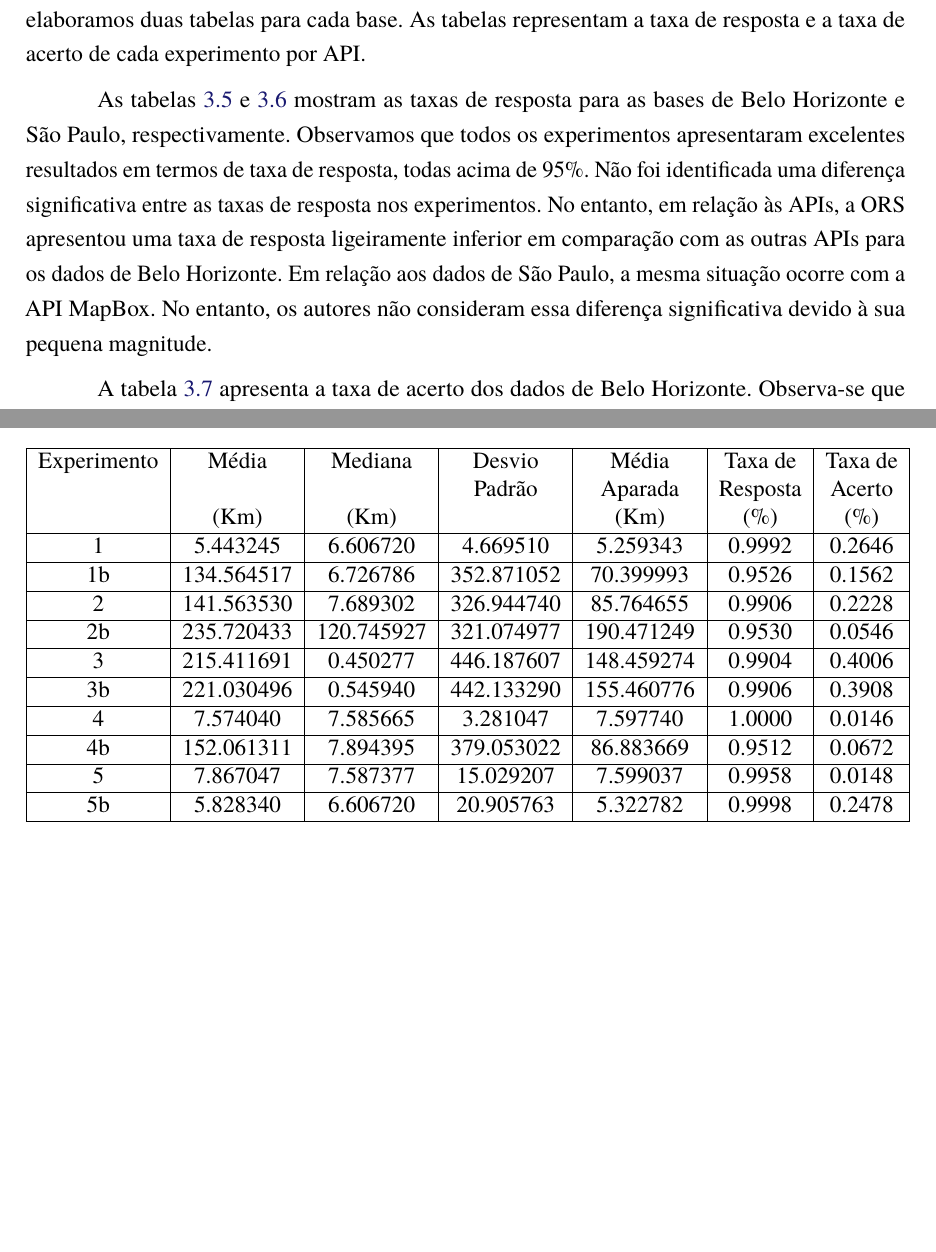
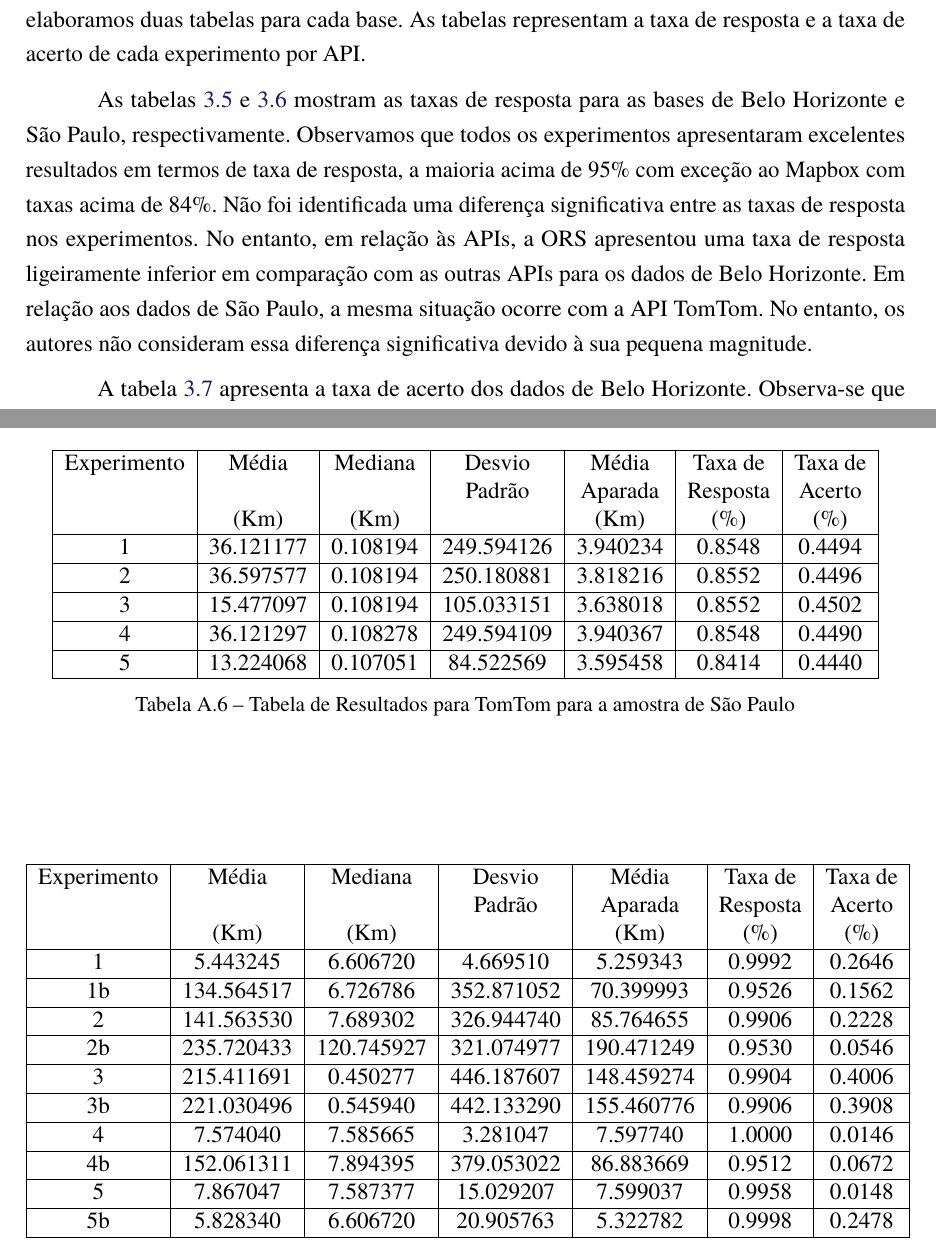
Before and after one commit to rcpsilva/UncertaintyQuantificationForGeocodingServices, a LaTeX thesis (UndergraduateThesis/Monografia.tex, which reads UndergraduateThesis/Capitulos/Cap4-Resultados.tex, UndergraduateThesis/PosTextuais/Anexo.tex): two parts of pages 35 and 55 of 55, joined at a grey line, cut so that both start at the same text, the shorter picture padded with empty space. Compiled offline with pdfLaTeX.

Commit message:
Inserção dos resultados da TomTom para São Paulo

```diff
--- a/UndergraduateThesis/Capitulos/Cap4-Resultados.tex
+++ b/UndergraduateThesis/Capitulos/Cap4-Resultados.tex
@@ -301,7 +301,7 @@ Após a geocodificação dos experimentos, calculamos o erro para cada endereço
 
 Para uma compreensão mais aprofundada dos resultados e uma análise comparativa, elaboramos duas tabelas para cada base. As tabelas representam a taxa de resposta e a taxa de acerto de cada experimento por API.
 
-As tabelas \ref{tab:txRespExpAPIBH} e \ref{tab:txRespExpAPISP} mostram as taxas de resposta para as bases de Belo Horizonte e São Paulo, respectivamente. Observamos que todos os experimentos apresentaram excelentes resultados em termos de taxa de resposta, todas acima de 95\%. Não foi identificada uma diferença significativa entre as taxas de resposta nos experimentos. No entanto, em relação às APIs, a ORS apresentou uma taxa de resposta ligeiramente inferior em comparação com as outras APIs para os dados de Belo Horizonte. Em relação aos dados de São Paulo, a mesma situação ocorre com a API MapBox. No entanto, os autores não consideram essa diferença significativa devido à sua pequena magnitude.
+As tabelas \ref{tab:txRespExpAPIBH} e \ref{tab:txRespExpAPISP} mostram as taxas de resposta para as bases de Belo Horizonte e São Paulo, respectivamente. Observamos que todos os experimentos apresentaram excelentes resultados em termos de taxa de resposta, a maioria acima de 95\% com exceção ao Mapbox com taxas acima de 84\%. Não foi identificada uma diferença significativa entre as taxas de resposta nos experimentos. No entanto, em relação às APIs, a ORS apresentou uma taxa de resposta ligeiramente inferior em comparação com as outras APIs para os dados de Belo Horizonte. Em relação aos dados de São Paulo, a mesma situação ocorre com a API TomTom. No entanto, os autores não consideram essa diferença significativa devido à sua pequena magnitude.
 
 \begin{table}[!ht]
 \centering
--- a/UndergraduateThesis/PosTextuais/Anexo.tex
+++ b/UndergraduateThesis/PosTextuais/Anexo.tex
@@ -115,7 +115,22 @@ Experimento & Média & Mediana & Desvio & Média & Taxa de & Taxa de \\
 \label{tab:tomtomBH}
 \end{table}
 
-
+\begin{table}[ht]
+    \centering
+    \begin{tabular}{|c|c|c|c|c|c|c|}
+    \hline
+    Experimento & Média & Mediana & Desvio & Média & Taxa de & Taxa de \\
+        & & & Padrão & Aparada & Resposta & Acerto \\
+        & (Km) & (Km) & & (Km) & (\%) & (\%) \\ \hline
+    1 & 36.121177 & 0.108194 & 249.594126 & 3.940234 & 0.8548 & 0.4494 \\ \hline
+    2 & 36.597577 & 0.108194 & 250.180881 & 3.818216 & 0.8552 & 0.4496 \\ \hline
+    3 & 15.477097 & 0.108194 & 105.033151 & 3.638018 & 0.8552 & 0.4502 \\ \hline
+    4 & 36.121297 & 0.108278 & 249.594109 & 3.940367 & 0.8548 & 0.4490 \\ \hline
+    5 & 13.224068 & 0.107051 & 84.522569 & 3.595458 & 0.8414 & 0.4440 \\ \hline
+    \end{tabular}
+    \caption{Tabela de Resultados para TomTom para a amostra de São Paulo}
+    \label{tab:tomtomSP}
+\end{table}
 
 
 \section{Resultados Open Route Service}
```
Also changed, not shown: UndergraduateThesis/Figuras/boxplotApiGoogleSemOutSP.png, UndergraduateThesis/Figuras/boxplotApiMapboxSemOutSP.png, UndergraduateThesis/Figuras/boxplotApiOrsSemOutSP.png, UndergraduateThesis/Figuras/boxplotApiTomtomSP.png (added), UndergraduateThesis/Figuras/boxplotApiTomtomSemOutSP.png (added), UndergraduateThesis/Figuras/boxplotExperimentoSP.png, UndergraduateThesis/Figuras/boxplotExperimentoSemORS.png, UndergraduateThesis/Figuras/boxplotExperimentoSemOutSP.png, UndergraduateThesis/Figuras/boxplotExperimentoSemOutSemORSSP.png, UndergraduateThesis/Monografia.bbl (added), UndergraduateThesis/Monografia.ind (added), UndergraduateThesis/Monografia.pdf, UndergraduateThesis/Capitulos/Cap4-Resultados.tex (26 more changed lines), 13 other files.
